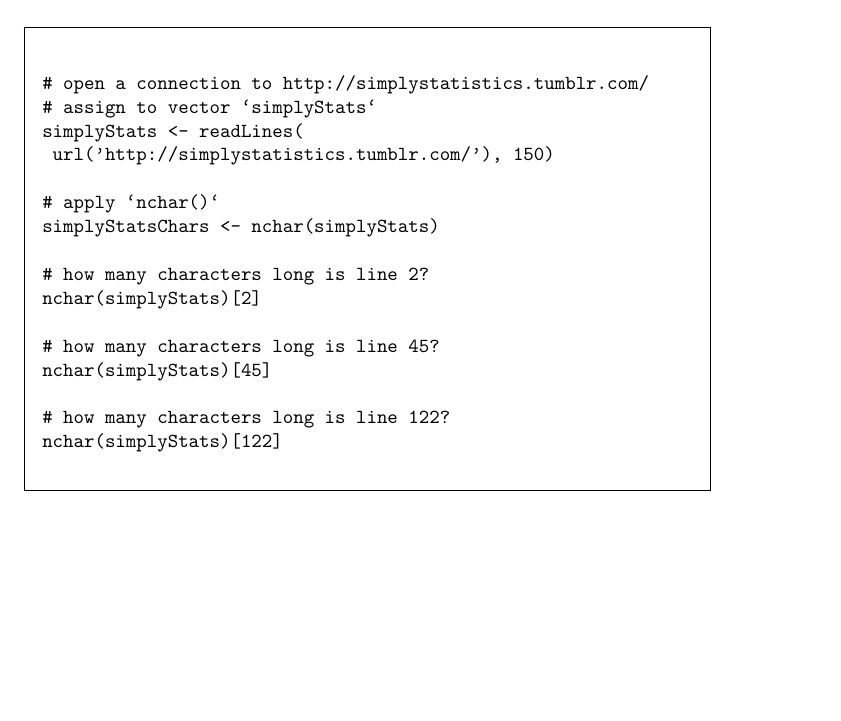
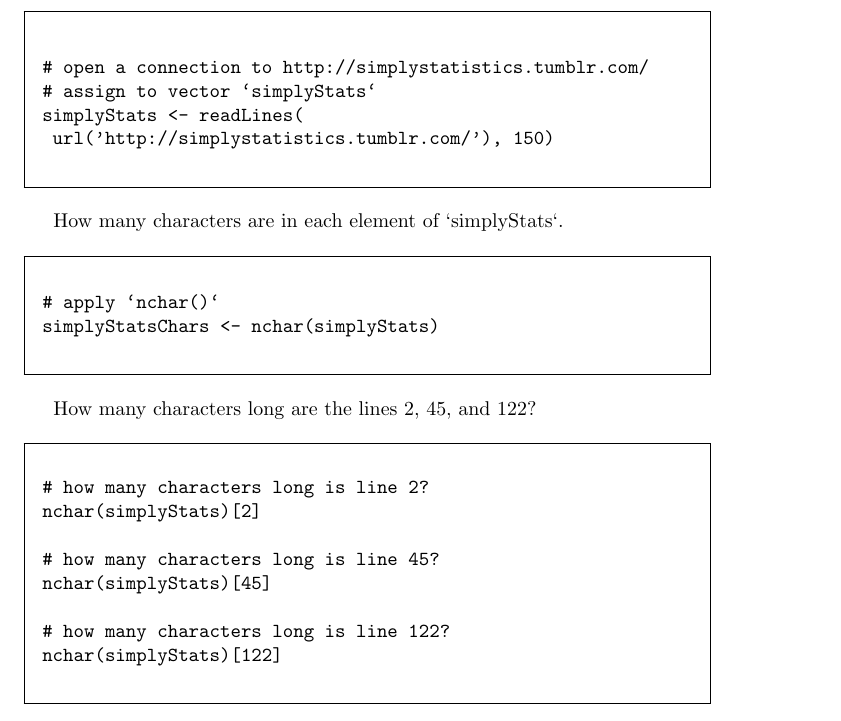
Before and after one commit to DublinR/Coursera-DataAnalysis, a LaTeX document (Week02/Quiz2.tex): part of page 2 of 11, cut so that both start at the same text, the shorter picture padded with empty space. Compiled offline with pdfLaTeX.

Commit message:
Update Quiz2.tex

```diff
--- a/Week02/Quiz2.tex
+++ b/Week02/Quiz2.tex
@@ -40,10 +40,20 @@ In the text of the final write-up of a data analysis, how should the analyses be
 # assign to vector `simplyStats`
 simplyStats <- readLines(
  url('http://simplystatistics.tumblr.com/'), 150)
+\end{verbatim}
+\end{framed}
 
+How many characters are in each element of `simplyStats`.
+\begin{framed}
+\begin{verbatim}
 # apply `nchar()`
 simplyStatsChars <- nchar(simplyStats)
+\end{verbatim}
+\end{framed}
 
+How many characters long are the lines 2, 45, and 122?
+\begin{framed}
+\begin{verbatim}
 # how many characters long is line 2?
 nchar(simplyStats)[2]
 
```
